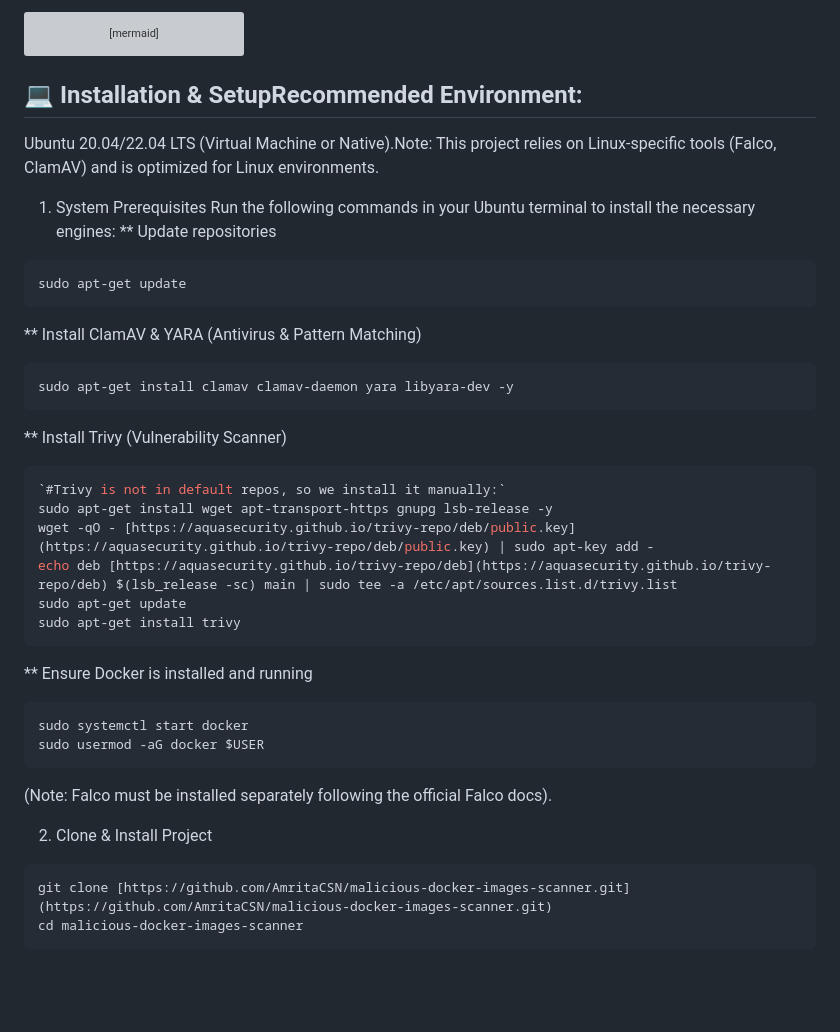
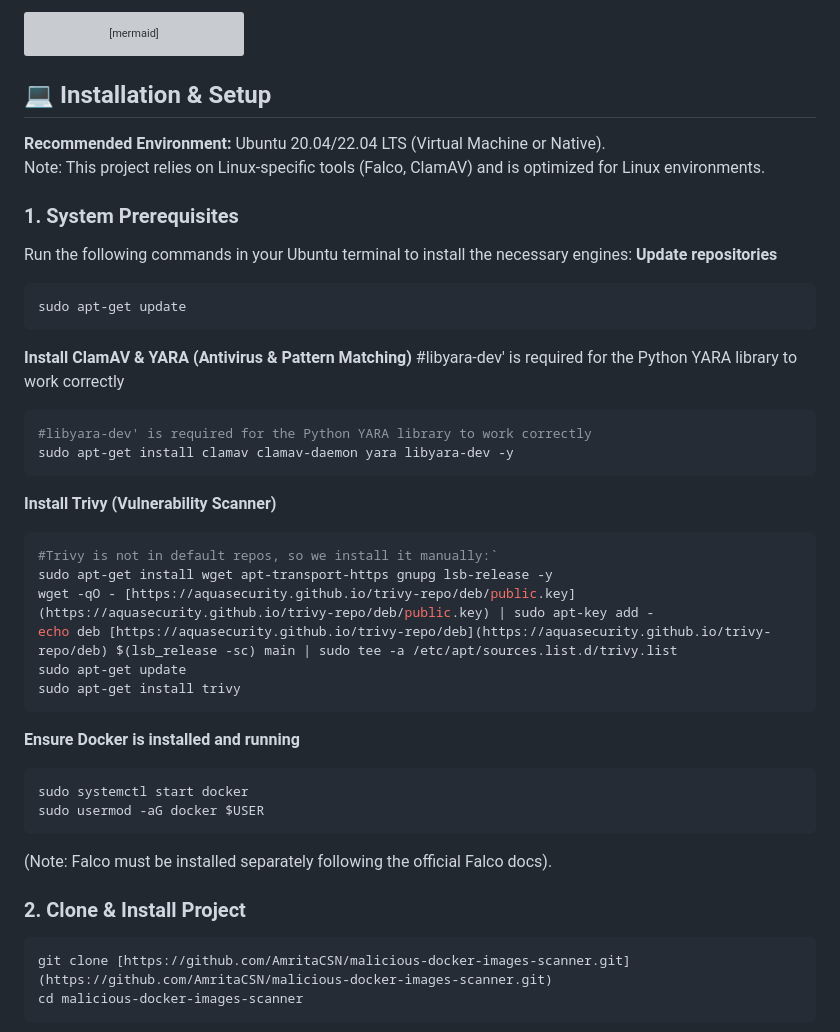
Before and after one commit to Dororo019/Hybrid-Framework-for-Detecting-Vulnerable-and-Malicious-Docker-Images, a Markdown page: malicious-docker-images-scanner/README.md, the part around the change printed below. Drawn GitHub-style; blank space fills up the shorter version; grey boxes are pictures that could not be loaded.

````diff
--- a/malicious-docker-images-scanner/README.md
+++ b/malicious-docker-images-scanner/README.md
@@ -58,37 +58,40 @@ graph TD
 
     Aggregator -->|Score & Alerts| Report[Analysis Report]
 ```
-## 💻 Installation & SetupRecommended Environment:
-Ubuntu 20.04/22.04 LTS (Virtual Machine or Native).Note: This project relies on Linux-specific tools (Falco, ClamAV) and is optimized for Linux environments.
-1. System Prerequisites
+## 💻 Installation & Setup
+**Recommended Environment:**
+Ubuntu 20.04/22.04 LTS (Virtual Machine or Native).\
+Note: This project relies on Linux-specific tools (Falco, ClamAV) and is optimized for Linux environments.
+### 1. System Prerequisites
 Run the following commands in your Ubuntu terminal to install the necessary engines:
-** Update repositories
+**Update repositories**
 ```bash
 sudo apt-get update
 ```
 
-** Install ClamAV & YARA (Antivirus & Pattern Matching)
-<!-- 'libyara-dev' is required for the Python YARA library to work correctly -->
+**Install ClamAV & YARA (Antivirus & Pattern Matching)**
+#libyara-dev' is required for the Python YARA library to work correctly
 ```bash
+#libyara-dev' is required for the Python YARA library to work correctly
 sudo apt-get install clamav clamav-daemon yara libyara-dev -y
 ```
-** Install Trivy (Vulnerability Scanner)
+**Install Trivy (Vulnerability Scanner)**
 ```bash
-`#Trivy is not in default repos, so we install it manually:`
+#Trivy is not in default repos, so we install it manually:`
 sudo apt-get install wget apt-transport-https gnupg lsb-release -y
 wget -qO - [https://aquasecurity.github.io/trivy-repo/deb/public.key](https://aquasecurity.github.io/trivy-repo/deb/public.key) | sudo apt-key add -
 echo deb [https://aquasecurity.github.io/trivy-repo/deb](https://aquasecurity.github.io/trivy-repo/deb) $(lsb_release -sc) main | sudo tee -a /etc/apt/sources.list.d/trivy.list
 sudo apt-get update
 sudo apt-get install trivy
 ```
-** Ensure Docker is installed and running
+**Ensure Docker is installed and running**
 ```bash
 sudo systemctl start docker
 sudo usermod -aG docker $USER
 ```
 (Note: Falco must be installed separately following the official Falco docs).
 
-2. Clone & Install Project
+### 2. Clone & Install Project
 ```bash
 git clone [https://github.com/AmritaCSN/malicious-docker-images-scanner.git](https://github.com/AmritaCSN/malicious-docker-images-scanner.git)
 cd malicious-docker-images-scanner
````
Also changed, not shown: other parts of malicious-docker-images-scanner/README.md (+1 -1 lines).
